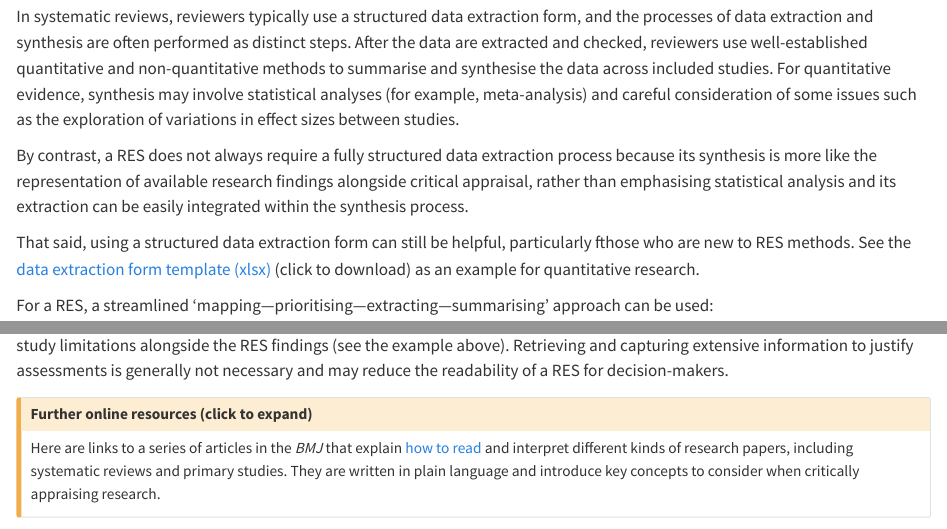
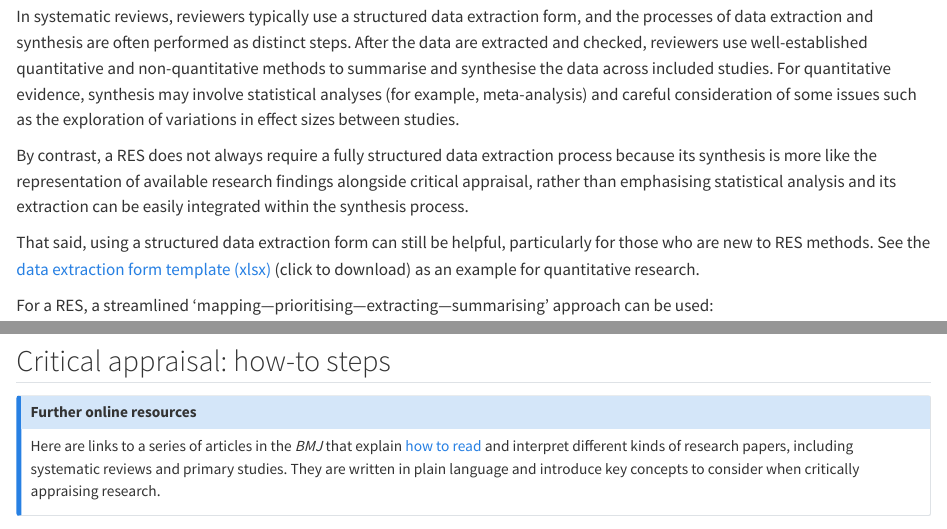
Before and after one commit to drchunhushi/res_manual, a Quarto document (appraisal.qmd): the page in a window 1100 px wide, from 550 px down, and a second part further down, joined at a grey line. Rendered offline with R 4.5, knitr and Pandoc in place of Quarto, with nearby package versions.

Commit message:
appraisal.qmd

```diff
--- a/appraisal.qmd
+++ b/appraisal.qmd
@@ -30,7 +30,7 @@ In systematic reviews, reviewers typically use a structured data extraction form
 
 By contrast, a RES does not always require a fully structured data extraction process because its synthesis is more like the representation of available research findings alongside critical appraisal, rather than emphasising statistical analysis and its extraction can be easily integrated within the synthesis process.
 
-That said, using a structured data extraction form can still be helpful, particularly fthose who are new to RES methods. See the [data extraction form template (xlsx)](forms/Data extraction form template (quant).xlsx) (click to download) as an example for quantitative research.
+That said, using a structured data extraction form can still be helpful, particularly for those who are new to RES methods. See the [data extraction form template (xlsx)](forms/Data extraction form template (quant).xlsx) (click to download) as an example for quantitative research.
 
 For a RES, a streamlined ‘mapping—prioritising—extracting—summarising’ approach can be used:
 
@@ -55,6 +55,12 @@ For a RES, a streamlined ‘mapping—prioritising—extracting—summarising’
 -   **Summarising**: See **next page** for further detail on evidence synthesis approaches. Often, multiple studies or reviews are identified for each RES question. It is impractical or not helpful to present a detailed narrative summary of the above information for every study. Thus, RES synthesis can prioritise the most comprehensive, high-quality and recent research, beginning with existing systematic reviews where available. Additional studies can then be assessed to determine whether they add new insights or present conflicting findings. This approach supports the development of **overarching conclusions** drawn across all included evidence for each question.
 
 ## Critical appraisal: how-to steps
+
+::: {.callout-note}
+## Further online resources
+
+Here are links to a series of articles in the *BMJ* that explain [how to read](https://www.bmj.com/about-bmj/resources-readers/publications/how-read-paper) and interpret different kinds of research papers, including systematic reviews and primary studies. They are written in plain language and introduce key concepts to consider when critically appraising research.
+:::
 
 First, it is useful to check whether the included research has existing critical appraisal. When a RES includes a systematic review, you can draw on the review's critical appraisal of its included studies if this is reported and considered fit for purpose. When the appraisal result is not reported or inappropriate, critical appraisal should then be performed as part of the RES. Below are some suggested considerations for critical appraisal:
 
@@ -166,12 +172,6 @@ In systematic reviews, it is common practice to use a structured critical apprai
 
 By contrast, a RES adopts a more proportionate approach. Rather than documenting critical appraisal methods and results in a highly detailed and structured format, a RES briefly mentions the methods in the **Methods** section, and summarises the key study limitations alongside the RES findings (see the example above). Retrieving and capturing extensive information to justify assessments is generally not necessary and may reduce the readability of a RES for decision-makers.
 
-::: {.callout-caution collapse="true"}
-## Further online resources (click to expand)
-
-Here are links to a series of articles in the *BMJ* that explain [how to read](https://www.bmj.com/about-bmj/resources-readers/publications/how-read-paper) and interpret different kinds of research papers, including systematic reviews and primary studies. They are written in plain language and introduce key concepts to consider when critically appraising research.
-:::
-
 ## Section summary
 
 Instead of extracting data using a structured form, the RES approach often maps the included studies to each RES question. When several studies are available for one question, a RES prioritises those that are most directly relevant, high-quality, comprehensive, and recent. Key information is then extracted and integrated directly into the narrative synthesis.
```
